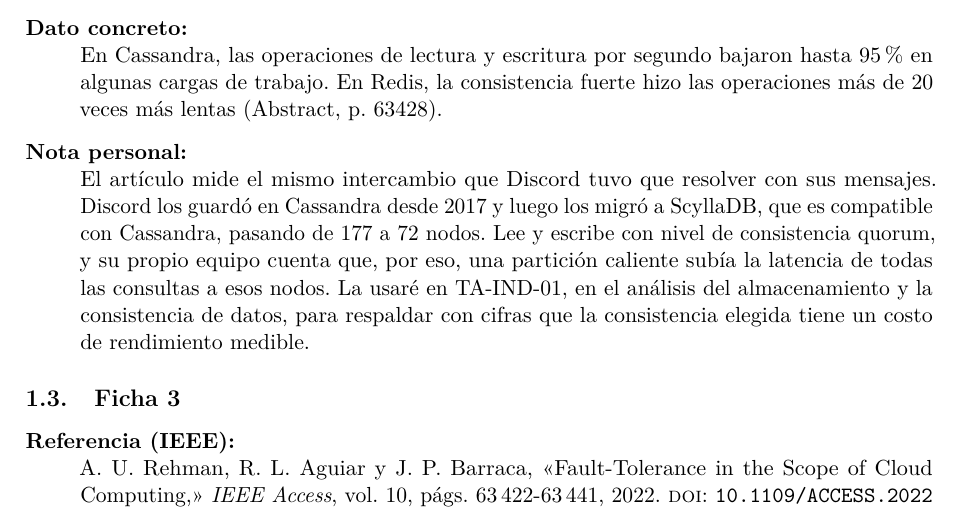
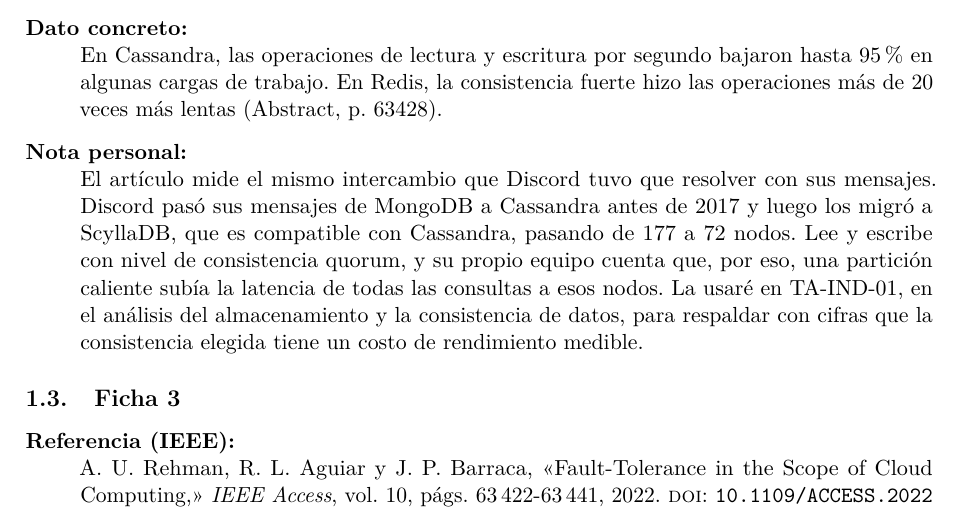
Before and after one commit to jloors13/form-fb-01-fichas-bibliograficas, a LaTeX document (main.tex, which reads fichas/castro.tex): part of page 4 of 10, cut so that both start at the same text. Compiled offline with pdfLaTeX.

Commit message:
Corrige nota de la ficha 2

```diff
--- a/fichas/castro.tex
+++ b/fichas/castro.tex
@@ -13,7 +13,7 @@
   \item[DOI o ISBN verificado:] \url{https://doi.org/10.1109/ACCESS.2025.3558923} (verificado el 05/11/2026)
   \item[Resumen:] El artículo estudia cuánto cuesta la consistencia fuerte en bases de datos NoSQL replicadas en varias regiones de la nube. Mantener todos los nodos con el dato más reciente choca con la disponibilidad y el rendimiento. Los autores probaron Cassandra, MongoDB y Redis, que usan modelos de datos distintos: columnas anchas, documentos y clave-valor. Usaron YCSB para generar cargas de trabajo estándar y compararon configuraciones de consistencia débil y fuerte. Para la fuerte, en MongoDB combinaron linearizable con w:n, y en Redis usaron el comando WAIT. Los resultados muestran caídas grandes de rendimiento con consistencia fuerte en Cassandra y Redis.
   \item[Dato concreto:] En Cassandra, las operaciones de lectura y escritura por segundo bajaron hasta 95~\% en algunas cargas de trabajo. En Redis, la consistencia fuerte hizo las operaciones más de 20 veces más lentas (Abstract, p. 63428).
-  \item[Nota personal:] El artículo mide el mismo intercambio que Discord tuvo que resolver con sus mensajes. Discord los guardó en Cassandra desde 2017 y luego los migró a ScyllaDB, que es compatible con Cassandra, pasando de 177 a 72 nodos. Lee y escribe con nivel de consistencia quorum, y su propio equipo cuenta que, por eso, una partición caliente subía la latencia de todas las consultas a esos nodos. La usaré en TA-IND-01, en el análisis del almacenamiento y la consistencia de datos, para respaldar con cifras que la consistencia elegida tiene un costo de rendimiento medible.
+  \item[Nota personal:] El artículo mide el mismo intercambio que Discord tuvo que resolver con sus mensajes. Discord pasó sus mensajes de MongoDB a Cassandra antes de 2017 y luego los migró a ScyllaDB, que es compatible con Cassandra, pasando de 177 a 72 nodos. Lee y escribe con nivel de consistencia quorum, y su propio equipo cuenta que, por eso, una partición caliente subía la latencia de todas las consultas a esos nodos. La usaré en TA-IND-01, en el análisis del almacenamiento y la consistencia de datos, para respaldar con cifras que la consistencia elegida tiene un costo de rendimiento medible.
 \end{description}
 
 \subsection{Ficha 3}
```
